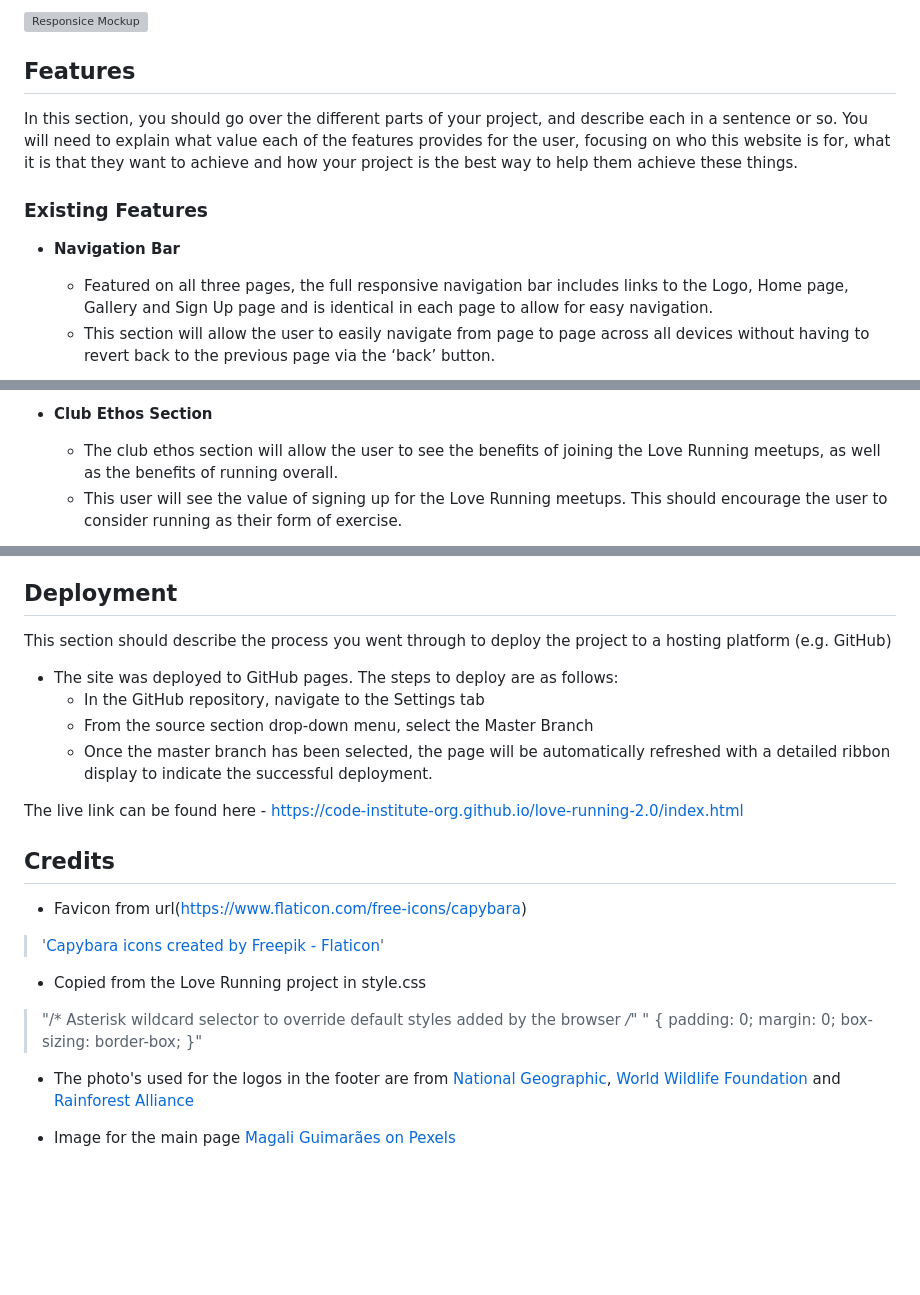
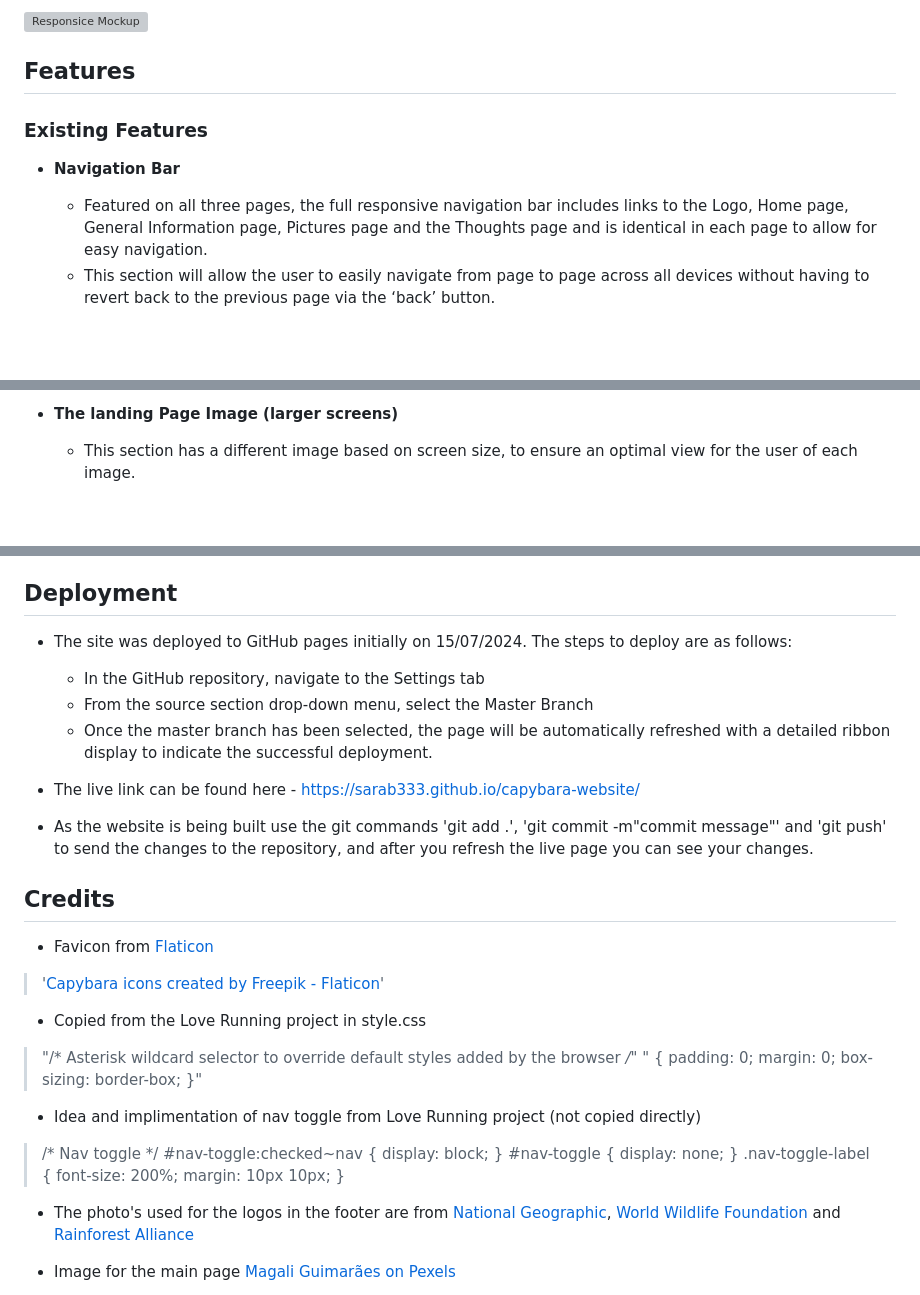
Before and after one commit to SaraB333/capybara-website, a Markdown page: README.md, 3 parts joined by grey strips. Drawn GitHub-style; blank space fills up the shorter version; grey boxes are pictures that could not be loaded.

```diff
--- a/README.md
+++ b/README.md
@@ -9,12 +9,10 @@ Capybara is a website designed to give factual information to users in a fun for
 
 ## Features
 
-In this section, you should go over the different parts of your project, and describe each in a sentence or so. You will need to explain what value each of the features provides for the user, focusing on who this website is for, what it is that they want to achieve and how your project is the best way to help them achieve these things.
-
 ### Existing Features
 
 - __Navigation Bar__
 
-  - Featured on all three pages, the full responsive navigation bar includes links to the Logo, Home page, Gallery and Sign Up page and is identical in each page to allow for easy navigation.
+  - Featured on all three pages, the full responsive navigation bar includes links to the Logo, Home page, General Information page, Pictures page and the Thoughts page and is identical in each page to allow for easy navigation.
   - This section will allow the user to easily navigate from page to page across all devices without having to revert back to the previous page via the ‘back’ button.
 
@@ -29,6 +27,5 @@ In this section, you should go over the different parts of your project, and des
 
-- __Club Ethos Section__
+- __The landing Page Image (larger screens)__
 
-  - The club ethos section will allow the user to see the benefits of joining the Love Running meetups, as well as the benefits of running overall.
-  - This user will see the value of signing up for the Love Running meetups. This should encourage the user to consider running as their form of exercise.
+  - This section has a different image based on screen size, to ensure an optimal view for the user of each image.
 
@@ -93,24 +121,29 @@ You will need to mention unfixed bugs and why they were not fixed. This section
 
 ## Deployment
 
-This section should describe the process you went through to deploy the project to a hosting platform (e.g. GitHub)
-
-- The site was deployed to GitHub pages. The steps to deploy are as follows:
+- The site was deployed to GitHub pages initially on 15/07/2024. The steps to deploy are as follows:
   - In the GitHub repository, navigate to the Settings tab
   - From the source section drop-down menu, select the Master Branch
   - Once the master branch has been selected, the page will be automatically refreshed with a detailed ribbon display to indicate the successful deployment.
 
-The live link can be found here - https://code-institute-org.github.io/love-running-2.0/index.html
+- The live link can be found here - https://sarab333.github.io/capybara-website/
 
+- As the website is being built use the git commands 'git add .', 'git commit -m"commit message"' and 'git push' to send the changes to the repository, and after you refresh the live page you can see your changes.
 
 ## Credits
 
-- Favicon from url(https://www.flaticon.com/free-icons/capybara)
+- Favicon from [Flaticon](https://www.flaticon.com/free-icons/capybara)
 > '<a href="https://www.flaticon.com/free-icons/capybara" title="capybara icons">Capybara icons created by Freepik - Flaticon</a>'
 
 - Copied from the Love Running project in style.css
 >"/* Asterisk wildcard selector to override default styles added by the browser */"
 >"* { padding: 0; margin: 0; box-sizing: border-box; }"
+
+- Idea and implimentation of nav toggle from Love Running project (not copied directly)
+>/* Nav toggle */
+#nav-toggle:checked~nav { display: block; }
+>#nav-toggle { display: none; }
+>.nav-toggle-label { font-size: 200%; margin: 10px 10px; }
 
 - The photo's used for the logos in the footer are from [National Geographic](https://www.google.com/url?sa=i&url=https%3A%2F%2Fwww.pinterest.com.au%2Fpin%2F33636328450640096%2F&psig=AOvVaw3axKheHPHhvQy-WBgatVsR&ust=1720644634948000&source=images&cd=vfe&opi=89978449&ved=0CBEQjRxqFwoTCOCf-sj_mocDFQAAAAAdAAAAABAE), [World Wildlife Foundation](https://www.google.com/url?sa=i&url=https%3A%2F%2Fen.wikipedia.org%2Fwiki%2FWorld_Wide_Fund_for_Nature&psig=AOvVaw350eJ6qoyQRRRIy8sC8UW2&ust=1720650180708000&source=images&cd=vfe&opi=89978449&ved=0CBEQjRxqFwoTCIjMjuH_mocDFQAAAAAdAAAAABAE) and [Rainforest Alliance](https://www.google.com/url?sa=i&url=https%3A%2F%2Fwww.rainforest-alliance.org%2Fbusiness%2Fmarketing-sustainability%2Fusing-our-logo-and-seal%2F&psig=AOvVaw2ap1sc9heM3PNhFk0y7JtH&ust=1720645412332000&source=images&cd=vfe&opi=89978449&ved=0CBEQjRxqFwoTCJiogfL_mocDFQAAAAAdAAAAABAE)
 
```
Also changed, not shown: other parts of README.md (+53 -22 lines), assets/images/footer-img-lrg-readme.png (added), assets/images/footer-img-readme.png (added), assets/images/fun-facts.png (added), assets/images/navigation-bar.png (added), 4 other files.
